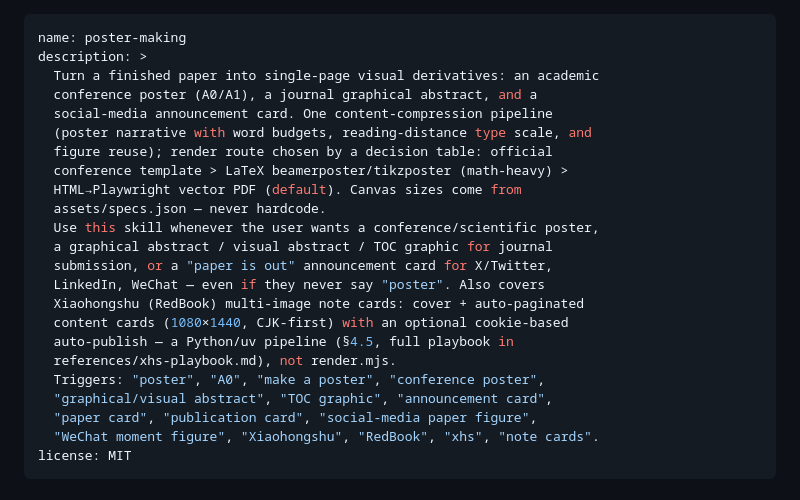
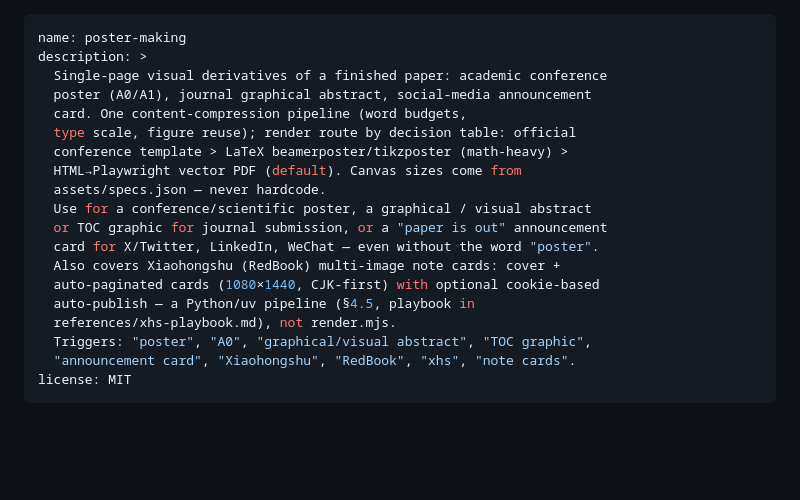
Before and after one commit to pengkangzhen/scientific-research-plugin, a Markdown page: skills/poster-making/SKILL.md, the part around the change. Drawn GitHub-style; blank space fills up the shorter version.

Commit message:
fix(poster-making): compress merged description under the 1024-char limit
The xhs merge (e5ce458) re-added Chinese trigger words; the i18n merge
kept both sides' content and landed at 1267 chars. Compressed to 1016 —
same coverage, English triggers including Xiaohongshu/RedBook/xhs.

```diff
--- a/skills/poster-making/SKILL.md
+++ b/skills/poster-making/SKILL.md
@@ -1,26 +1,22 @@
 ---
 name: poster-making
 description: >
-  Turn a finished paper into single-page visual derivatives: an academic
-  conference poster (A0/A1), a journal graphical abstract, and a
-  social-media announcement card. One content-compression pipeline
-  (poster narrative with word budgets, reading-distance type scale, and
-  figure reuse); render route chosen by a decision table: official
+  Single-page visual derivatives of a finished paper: academic conference
+  poster (A0/A1), journal graphical abstract, social-media announcement
+  card. One content-compression pipeline (word budgets,
+  type scale, figure reuse); render route by decision table: official
   conference template > LaTeX beamerposter/tikzposter (math-heavy) >
   HTML→Playwright vector PDF (default). Canvas sizes come from
   assets/specs.json — never hardcode.
-  Use this skill whenever the user wants a conference/scientific poster,
-  a graphical abstract / visual abstract / TOC graphic for journal
-  submission, or a "paper is out" announcement card for X/Twitter,
-  LinkedIn, WeChat — even if they never say "poster". Also covers
-  Xiaohongshu (RedBook) multi-image note cards: cover + auto-paginated
-  content cards (1080×1440, CJK-first) with an optional cookie-based
-  auto-publish — a Python/uv pipeline (§4.5, full playbook in
+  Use for a conference/scientific poster, a graphical / visual abstract
+  or TOC graphic for journal submission, or a "paper is out" announcement
+  card for X/Twitter, LinkedIn, WeChat — even without the word "poster".
+  Also covers Xiaohongshu (RedBook) multi-image note cards: cover +
+  auto-paginated cards (1080×1440, CJK-first) with optional cookie-based
+  auto-publish — a Python/uv pipeline (§4.5, playbook in
   references/xhs-playbook.md), not render.mjs.
-  Triggers: "poster", "A0", "make a poster", "conference poster",
-  "graphical/visual abstract", "TOC graphic", "announcement card",
-  "paper card", "publication card", "social-media paper figure",
-  "WeChat moment figure", "Xiaohongshu", "RedBook", "xhs", "note cards".
+  Triggers: "poster", "A0", "graphical/visual abstract", "TOC graphic",
+  "announcement card", "Xiaohongshu", "RedBook", "xhs", "note cards".
 license: MIT
 ---
 
```
